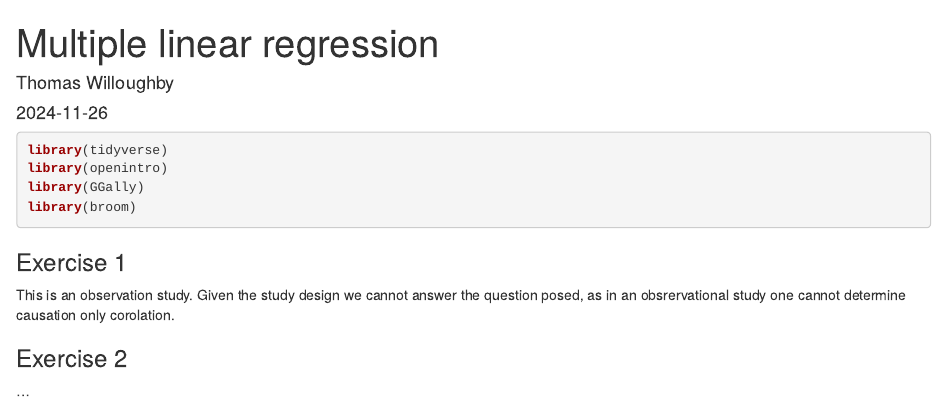
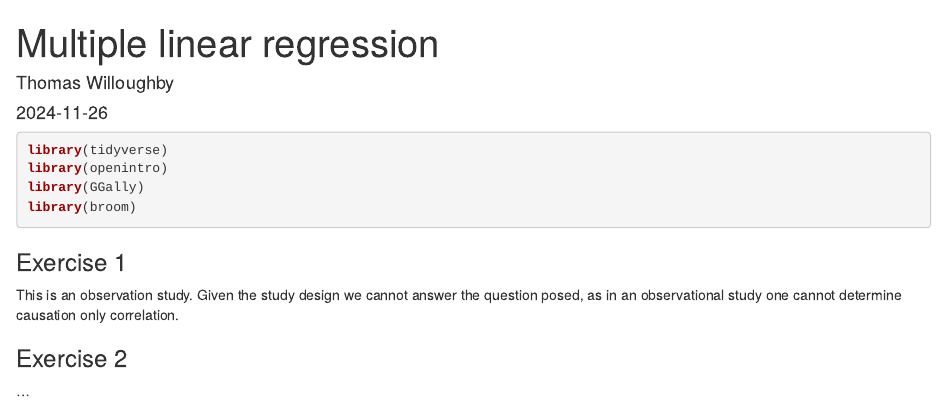
Before and after one commit to thomasjwilloughby/Module6Lab, an R Markdown document (Untitled/LabReport.Rmd): the page in a window 1100 px wide, from its top. Rendered offline with R 4.5, knitr and Pandoc, with nearby package versions; drawn as R Markdown's standard HTML page in place of the format the file asks for.

Commit message:
Fix typos

```diff
--- a/Untitled/LabReport.Rmd
+++ b/Untitled/LabReport.Rmd
@@ -14,7 +14,7 @@ library(broom)
 
 ### Exercise 1
 
-This is an observation study. Given the study design we cannot answer the question posed, as in an obsrervational study one cannot determine causation only corolation.
+This is an observation study. Given the study design we cannot answer the question posed, as in an observational study one cannot determine causation only correlation.
 
 ### Exercise 2
 
```
